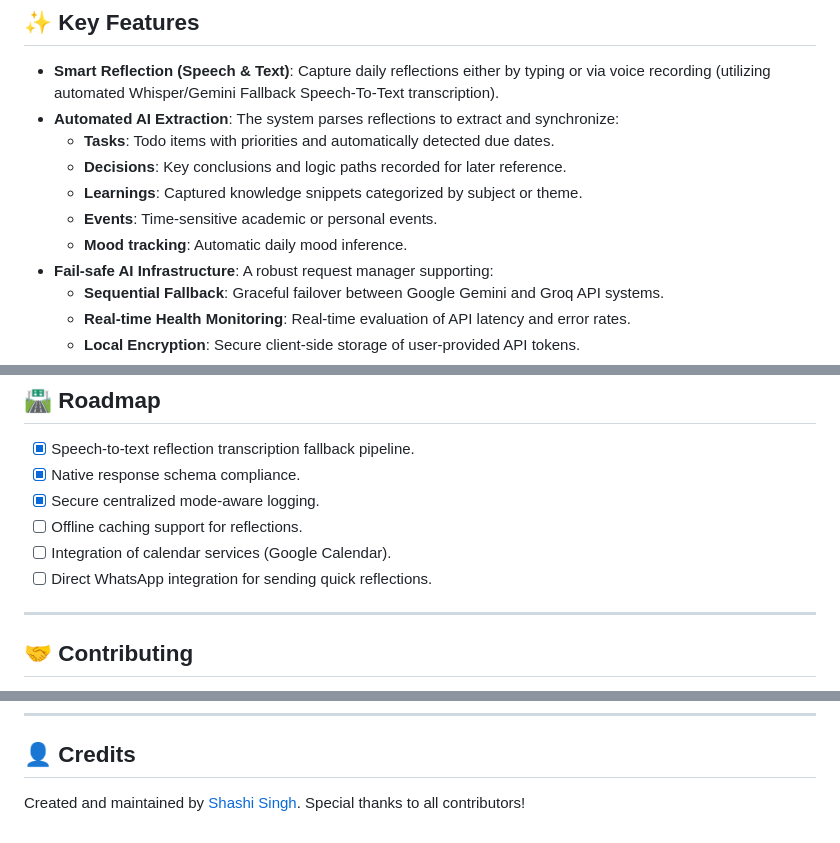
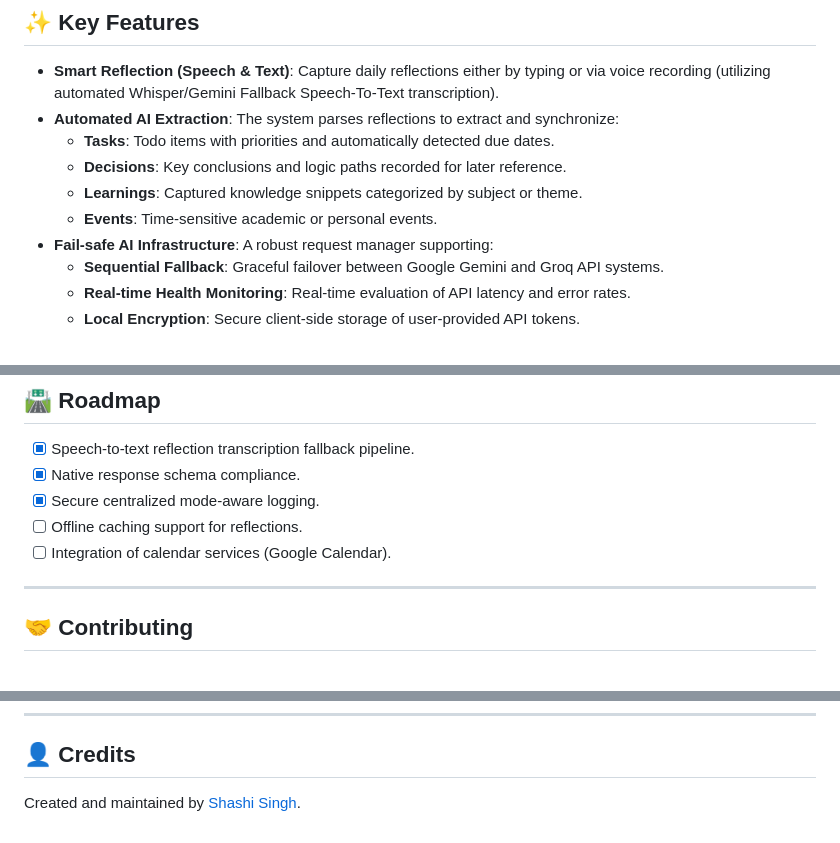
Before and after one commit to ShashiSingh8434/Orbit, a Markdown page: README.md, 3 parts joined by grey strips. GitHub-like rendering.

Commit message:
Update README to remove mood tracking and WhatsApp tasks
Removed mood tracking and direct WhatsApp integration tasks from the README.

```diff
--- a/README.md
+++ b/README.md
@@ -22,7 +22,6 @@ Built using **Flutter**, **Firebase**, and **Material 3**.
   - **Decisions**: Key conclusions and logic paths recorded for later reference.
   - **Learnings**: Captured knowledge snippets categorized by subject or theme.
   - **Events**: Time-sensitive academic or personal events.
-  - **Mood tracking**: Automatic daily mood inference.
 - **Fail-safe AI Infrastructure**: A robust request manager supporting:
   - **Sequential Fallback**: Graceful failover between Google Gemini and Groq API systems.
   - **Real-time Health Monitoring**: Real-time evaluation of API latency and error rates.
@@ -106,7 +105,6 @@ flutter build apk --release
 - [x] Secure centralized mode-aware logging.
 - [ ] Offline caching support for reflections.
 - [ ] Integration of calendar services (Google Calendar).
-- [ ] Direct WhatsApp integration for sending quick reflections.
 
 ---
 
@@ -124,4 +122,4 @@ Distributed under the MIT License. See [LICENSE](LICENSE) for more details.
 
 ## 👤 Credits
 
-Created and maintained by [Shashi Singh](https://github.com/ShashiSingh8434). Special thanks to all contributors!
+Created and maintained by [Shashi Singh](https://github.com/ShashiSingh8434).
```
